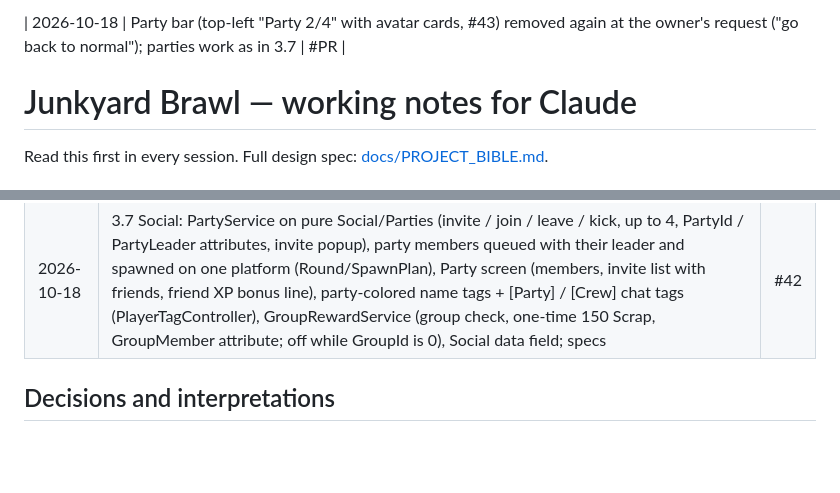
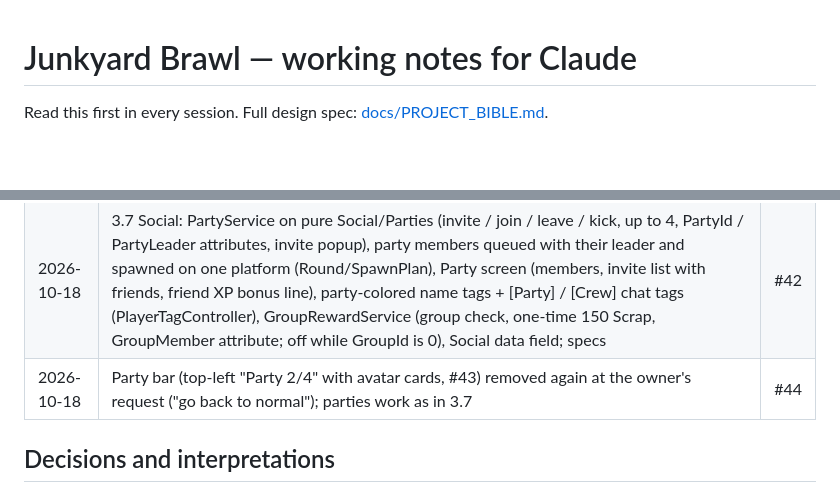
Before and after one commit to xbunny416/House-Brawl, a Markdown page: CLAUDE.md, 2 parts joined by grey strips. GitHub-like rendering; blank space fills up the shorter version.

Commit message:
Move the revert's log row into the progress log; record PR #44
Co-Authored-By: Claude Opus 5.5 <noreply@anthropic.com>

```diff
--- a/CLAUDE.md
+++ b/CLAUDE.md
@@ -1,4 +1,3 @@
-| 2026-10-18 | Party bar (top-left "Party 2/4" with avatar cards, #43) removed again at the owner's request ("go back to normal"); parties work as in 3.7 | #PR |
 # Junkyard Brawl — working notes for Claude
 
 Read this first in every session. Full design spec: [docs/PROJECT_BIBLE.md](docs/PROJECT_BIBLE.md).
@@ -271,6 +270,7 @@ any errors are fixed before the next item.
 | 2026-10-17 | 3.4 Quests: QuestService (every lifetime stat counts toward today's 3 daily quests — a per-player pick of the 7 — and the weekly one, in the round's mode; done = Scrap at once + notice), Quests screen (progress bars, rewards, reset countdowns) from the menu and the lobby quest board (walk-up prompt), Quests data field, DataService.StatIncremented, RoundService.currentMode, dev "Finish quest" (+ "Next day" restarts daily quests), pure QuestRules + specs | #40 |
 | 2026-10-17 | 3.6 Leaderboards (3.5 Badges skipped by the owner): LeaderboardService (all-time + weekly Wins / KOs / Level in OrderedDataStores, changed scores saved every 2 min and on leave / close, tops read + names looked up, Leaderboards remote; this-server fallback offline; nothing saved from private servers), LeaderboardWeek data, lobby screens (top 10, all-time / this week every 10 s), Leaderboard menu screen (top 50), pure LeaderboardRules + specs | #41 |
 | 2026-10-18 | 3.7 Social: PartyService on pure Social/Parties (invite / join / leave / kick, up to 4, PartyId / PartyLeader attributes, invite popup), party members queued with their leader and spawned on one platform (Round/SpawnPlan), Party screen (members, invite list with friends, friend XP bonus line), party-colored name tags + [Party] / [Crew] chat tags (PlayerTagController), GroupRewardService (group check, one-time 150 Scrap, GroupMember attribute; off while GroupId is 0), Social data field; specs | #42 |
+| 2026-10-18 | Party bar (top-left "Party 2/4" with avatar cards, #43) removed again at the owner's request ("go back to normal"); parties work as in 3.7 | #44 |
 
 ## Decisions and interpretations
 
```
